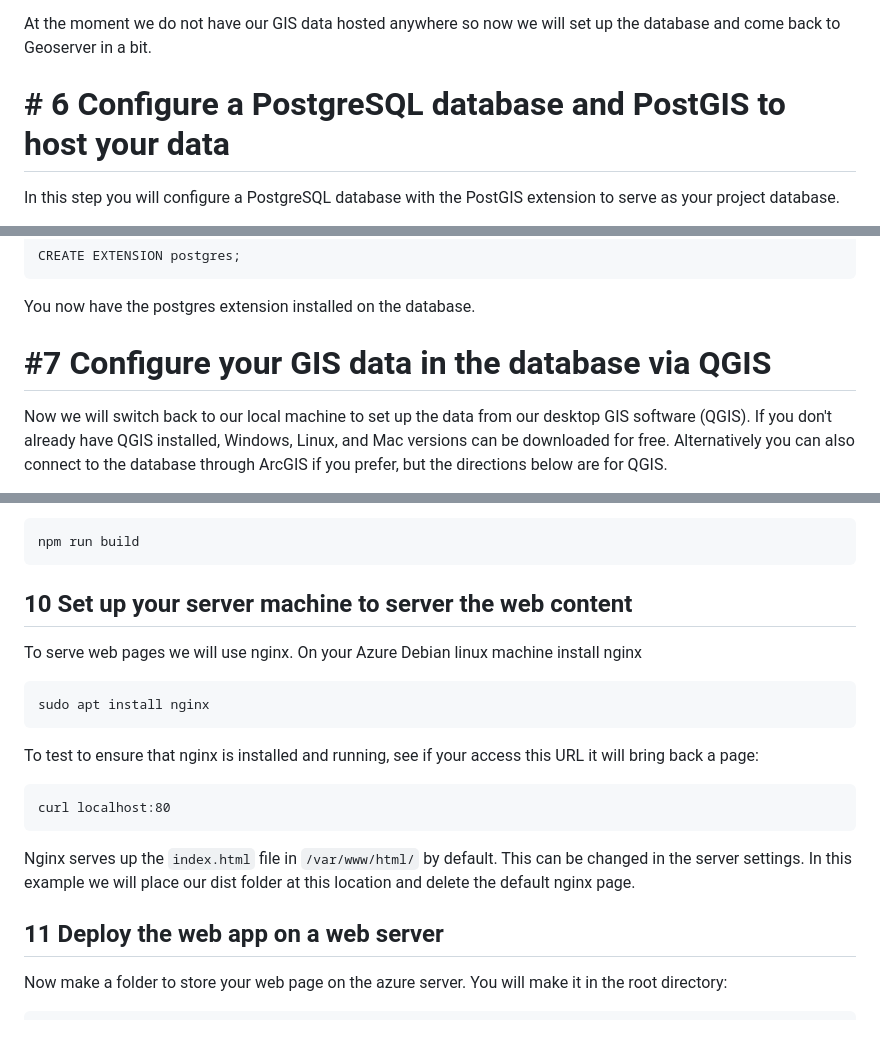
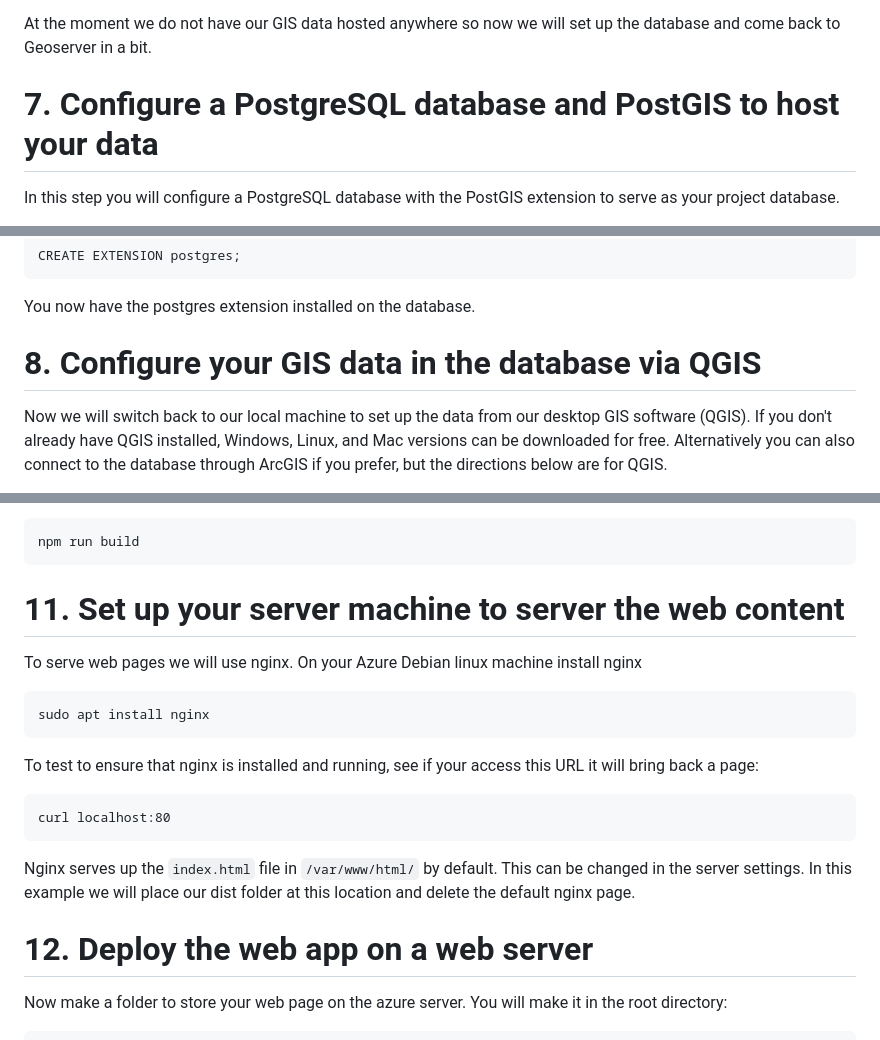
Before and after one commit to dbartles/AzureHostedGeoserverCloudApp, a Markdown page: README.md, 3 parts joined by grey strips. Rendered like a GitHub page.

```diff
--- a/README.md
+++ b/README.md
@@ -301,7 +302,7 @@ If you are familiar with a typical Geoserver application the app should now look
 At the moment we do not have our GIS data hosted anywhere so now we will set up the database and come back to Geoserver in a bit.
 
 
-# # 6 Configure a PostgreSQL database and PostGIS to host your data
+# 7. Configure a PostgreSQL database and PostGIS to host your data
 
 In this step you will configure a PostgreSQL database with the PostGIS extension to serve as your project database.
 
@@ -327,7 +328,7 @@ CREATE EXTENSION postgres;
 You now have the postgres extension installed on the database.
 
 
-# #7 Configure your GIS data in the database via QGIS
+# 8. Configure your GIS data in the database via QGIS
 
 
 Now we will switch back to our local machine to set up the data from our desktop GIS software (QGIS). If you don't already have QGIS installed, Windows, Linux, and Mac versions can be downloaded for free. Alternatively you can also connect to the database through ArcGIS if you prefer, but the directions below are for QGIS.
@@ -440,7 +441,7 @@ npm run build
 
 
 
-## 10 Set up your server machine to server the web content
+# 11. Set up your server machine to server the web content
 
 To serve web pages we will use nginx. On your Azure Debian linux machine install nginx
 
@@ -457,7 +458,7 @@ curl localhost:80
 Nginx serves up the `index.html` file in `/var/www/html/` by default. This can be changed in the server settings. In this example we will place our dist folder at this location and delete the default nginx page.
 
 
-## 11 Deploy the web app on a web server
+# 12. Deploy the web app on a web server
 
 Now make a folder to store your web page on the azure server. You will make it in the root directory:
 
```
Also changed, not shown: other parts of README.md (+12 -11 lines), images/ProjectDiagram_geoserver.drawio.png (deleted), images/ProjectDiagram_geoserver_cloudnative.drawio.png (added), 1 other file.
